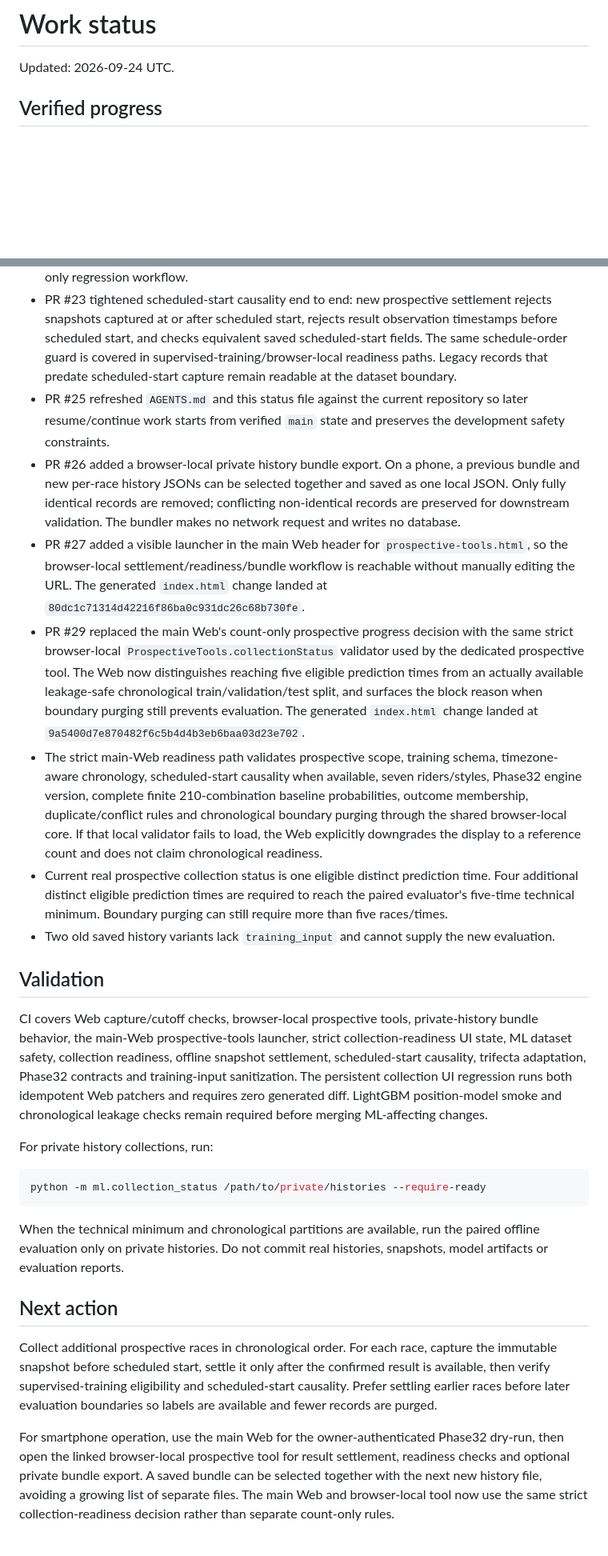
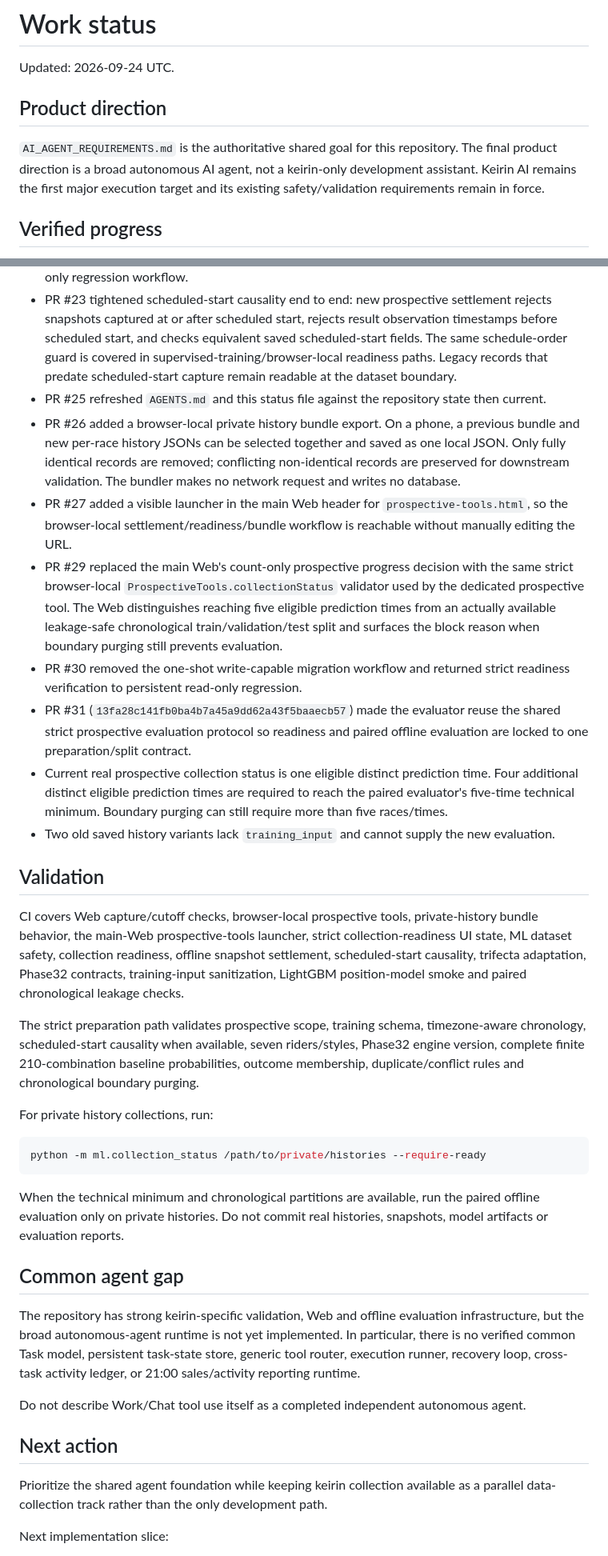
Before and after one commit to bzlove178100/-keirin-ai-web, a Markdown page: WORK_STATUS.md, 2 parts joined by grey strips. Shown at 80% size. GitHub-like rendering; blank space fills up the shorter version.

Commit message:
docs: realign next action to shared agent foundation

```diff
--- a/WORK_STATUS.md
+++ b/WORK_STATUS.md
@@ -1,6 +1,10 @@
 # Work status
 
 Updated: 2026-09-24 UTC.
+
+## Product direction
+
+`AI_AGENT_REQUIREMENTS.md` is the authoritative shared goal for this repository. The final product direction is a broad autonomous AI agent, not a keirin-only development assistant. Keirin AI remains the first major execution target and its existing safety/validation requirements remain in force.
 
 ## Verified progress
 
@@ -14,17 +18,20 @@ Updated: 2026-09-24 UTC.
 - PR #21 added prospective collection progress to the public Web dataset section. After eligible history JSONs are loaded locally, the page shows `前向き実データ x/5件` and the remaining distinct prediction times. The page does not discover private histories automatically.
 - PR #22 replaced the temporary write-capable UI application workflow with a persistent read-only regression workflow.
 - PR #23 tightened scheduled-start causality end to end: new prospective settlement rejects snapshots captured at or after scheduled start, rejects result observation timestamps before scheduled start, and checks equivalent saved scheduled-start fields. The same schedule-order guard is covered in supervised-training/browser-local readiness paths. Legacy records that predate scheduled-start capture remain readable at the dataset boundary.
-- PR #25 refreshed `AGENTS.md` and this status file against the current repository so later resume/continue work starts from verified `main` state and preserves the development safety constraints.
+- PR #25 refreshed `AGENTS.md` and this status file against the repository state then current.
 - PR #26 added a browser-local private history bundle export. On a phone, a previous bundle and new per-race history JSONs can be selected together and saved as one local JSON. Only fully identical records are removed; conflicting non-identical records are preserved for downstream validation. The bundler makes no network request and writes no database.
-- PR #27 added a visible launcher in the main Web header for `prospective-tools.html`, so the browser-local settlement/readiness/bundle workflow is reachable without manually editing the URL. The generated `index.html` change landed at `80dc1c71314d42216f86ba0c931dc26c68b730fe`.
-- PR #29 replaced the main Web's count-only prospective progress decision with the same strict browser-local `ProspectiveTools.collectionStatus` validator used by the dedicated prospective tool. The Web now distinguishes reaching five eligible prediction times from an actually available leakage-safe chronological train/validation/test split, and surfaces the block reason when boundary purging still prevents evaluation. The generated `index.html` change landed at `9a5400d7e870482f6c5b4d4b3eb6baa03d23e702`.
-- The strict main-Web readiness path validates prospective scope, training schema, timezone-aware chronology, scheduled-start causality when available, seven riders/styles, Phase32 engine version, complete finite 210-combination baseline probabilities, outcome membership, duplicate/conflict rules and chronological boundary purging through the shared browser-local core. If that local validator fails to load, the Web explicitly downgrades the display to a reference count and does not claim chronological readiness.
+- PR #27 added a visible launcher in the main Web header for `prospective-tools.html`, so the browser-local settlement/readiness/bundle workflow is reachable without manually editing the URL.
+- PR #29 replaced the main Web's count-only prospective progress decision with the same strict browser-local `ProspectiveTools.collectionStatus` validator used by the dedicated prospective tool. The Web distinguishes reaching five eligible prediction times from an actually available leakage-safe chronological train/validation/test split and surfaces the block reason when boundary purging still prevents evaluation.
+- PR #30 removed the one-shot write-capable migration workflow and returned strict readiness verification to persistent read-only regression.
+- PR #31 (`13fa28c141fb0ba4b7a45a9dd62a43f5baaecb57`) made the evaluator reuse the shared strict prospective evaluation protocol so readiness and paired offline evaluation are locked to one preparation/split contract.
 - Current real prospective collection status is one eligible distinct prediction time. Four additional distinct eligible prediction times are required to reach the paired evaluator's five-time technical minimum. Boundary purging can still require more than five races/times.
 - Two old saved history variants lack `training_input` and cannot supply the new evaluation.
 
 ## Validation
 
-CI covers Web capture/cutoff checks, browser-local prospective tools, private-history bundle behavior, the main-Web prospective-tools launcher, strict collection-readiness UI state, ML dataset safety, collection readiness, offline snapshot settlement, scheduled-start causality, trifecta adaptation, Phase32 contracts and training-input sanitization. The persistent collection UI regression runs both idempotent Web patchers and requires zero generated diff. LightGBM position-model smoke and chronological leakage checks remain required before merging ML-affecting changes.
+CI covers Web capture/cutoff checks, browser-local prospective tools, private-history bundle behavior, the main-Web prospective-tools launcher, strict collection-readiness UI state, ML dataset safety, collection readiness, offline snapshot settlement, scheduled-start causality, trifecta adaptation, Phase32 contracts, training-input sanitization, LightGBM position-model smoke and paired chronological leakage checks.
+
+The strict preparation path validates prospective scope, training schema, timezone-aware chronology, scheduled-start causality when available, seven riders/styles, Phase32 engine version, complete finite 210-combination baseline probabilities, outcome membership, duplicate/conflict rules and chronological boundary purging.
 
 For private history collections, run:
 
@@ -34,9 +41,15 @@ python -m ml.collection_status /path/to/private/histories --require-ready
 
 When the technical minimum and chronological partitions are available, run the paired offline evaluation only on private histories. Do not commit real histories, snapshots, model artifacts or evaluation reports.
 
+## Common agent gap
+
+The repository has strong keirin-specific validation, Web and offline evaluation infrastructure, but the broad autonomous-agent runtime is not yet implemented. In particular, there is no verified common Task model, persistent task-state store, generic tool router, execution runner, recovery loop, cross-task activity ledger, or 21:00 sales/activity reporting runtime.
+
+Do not describe Work/Chat tool use itself as a completed independent autonomous agent.
+
 ## Next action
 
-Collect additional prospective races in chronological order. For each race, capture the immutable snapshot before scheduled start, settle it only after the confirmed result is available, then verify supervised-training eligibility and scheduled-start causality. Prefer settling earlier races before later evaluation boundaries so labels are available and fewer records are purged.
+Prioritize the shared agent foundation while keeping keirin collection available as a parallel data-collection track rather than the only development path.
 
-For smartphone operation, use the main Web for the owner-authenticated Phase32 dry-run, then open the linked browser-local prospective tool for result settlement, readiness checks and optional private bundle export. A saved bundle can be selected together with the next new history file, avoiding a growing list of separate files. The main Web and browser-local tool now use the same strict collection-readiness decision rather than separate count-only rules.
+Next implementation slice:
 
```
Also changed, not shown: other parts of WORK_STATUS.md (+9 -2 lines).
